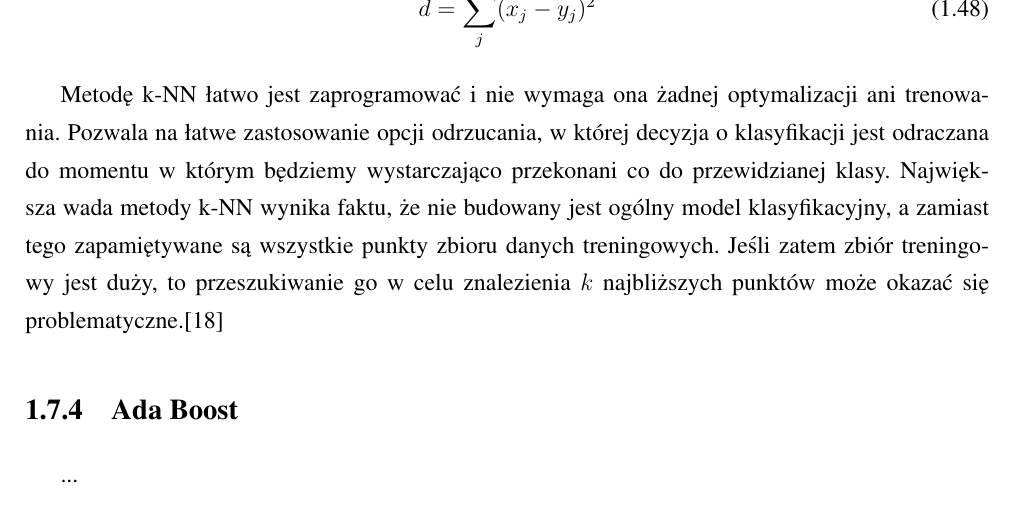
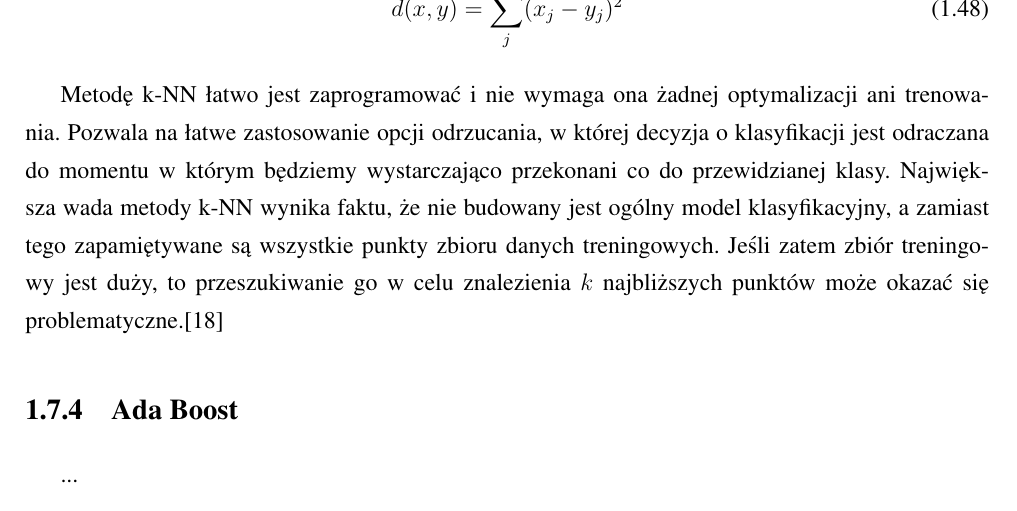
Before and after one commit to michalcichon/praca-magisterska, a LaTeX thesis (praca_magisterska.tex, which reads 01_podstawy_teoretyczne.tex): part of page 38 of 53, cut at the place of the change. Compiled offline with pdfLaTeX.

Commit message:
Klasyfikacja - KNN

```diff
--- a/01_podstawy_teoretyczne.tex
+++ b/01_podstawy_teoretyczne.tex
@@ -662,7 +662,7 @@ Wynik klasyfikacji k-NN zależy mocno od dwóch czynników: od tego jaką przyjm
 W wielu zastosowaniach przyjmowana jest metryka euklidesowa, tj. jeśli $\boldsymbol{y}$ jest wejściowym wektorem elementu, który ma być sklasyfikowany, a $\boldsymbol{x}$ jest wektorem wejściowym dla elementu ze zbioru treningowego, to wówczas odległość euklidesowa pomiędzy nimi wynosi:
 \begin{equation}
 \label{knn-euclides}
-d = \sum_j (x_j - y_j)^2
+d(x,y) = \sum_j (x_j - y_j)^2
 \end{equation}
 
 Metodę k-NN łatwo jest zaprogramować i nie wymaga ona żadnej optymalizacji ani trenowania. Pozwala na łatwe zastosowanie opcji odrzucania, w której decyzja o klasyfikacji jest odraczana do momentu w którym będziemy wystarczająco przekonani co do przewidzianej klasy. Największa wada metody k-NN wynika faktu, że nie budowany jest ogólny model klasyfikacyjny, a zamiast tego zapamiętywane są wszystkie punkty zbioru danych treningowych. Jeśli zatem zbiór treningowy jest duży, to przeszukiwanie go w celu znalezienia $k$ najbliższych punktów może okazać się problematyczne.\cite{HAND01}
```
